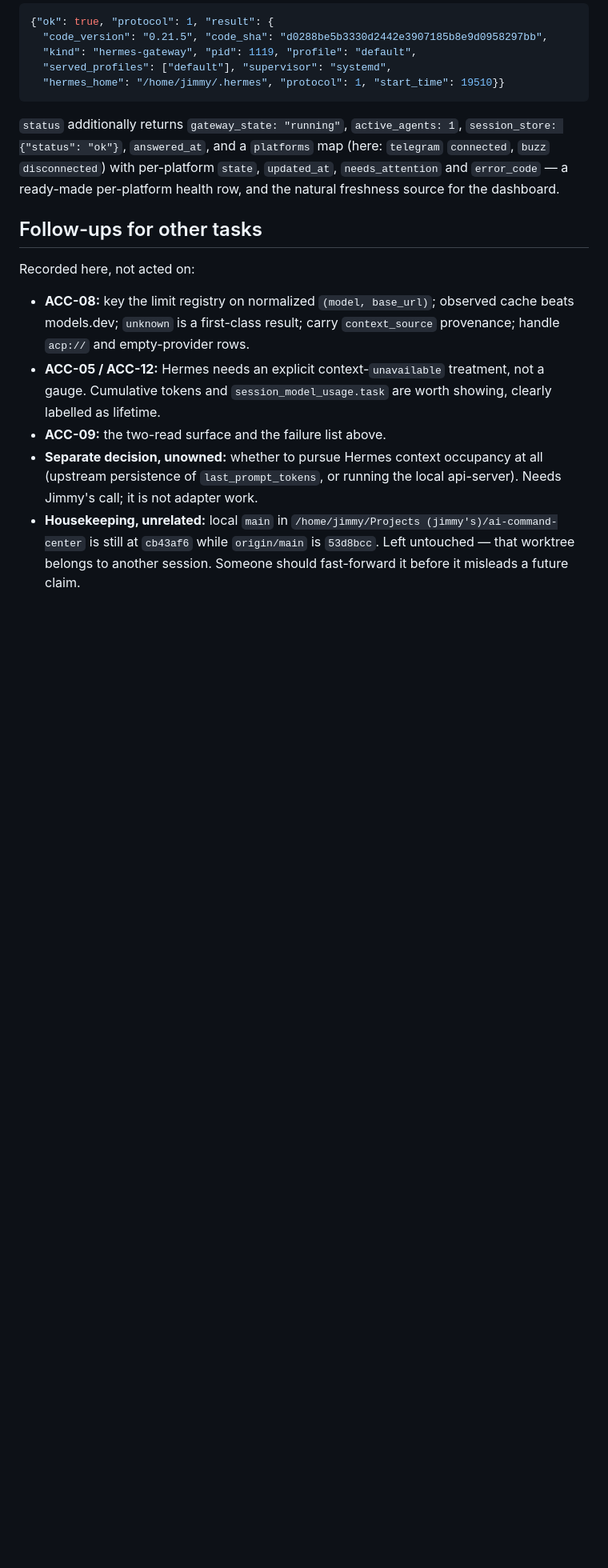
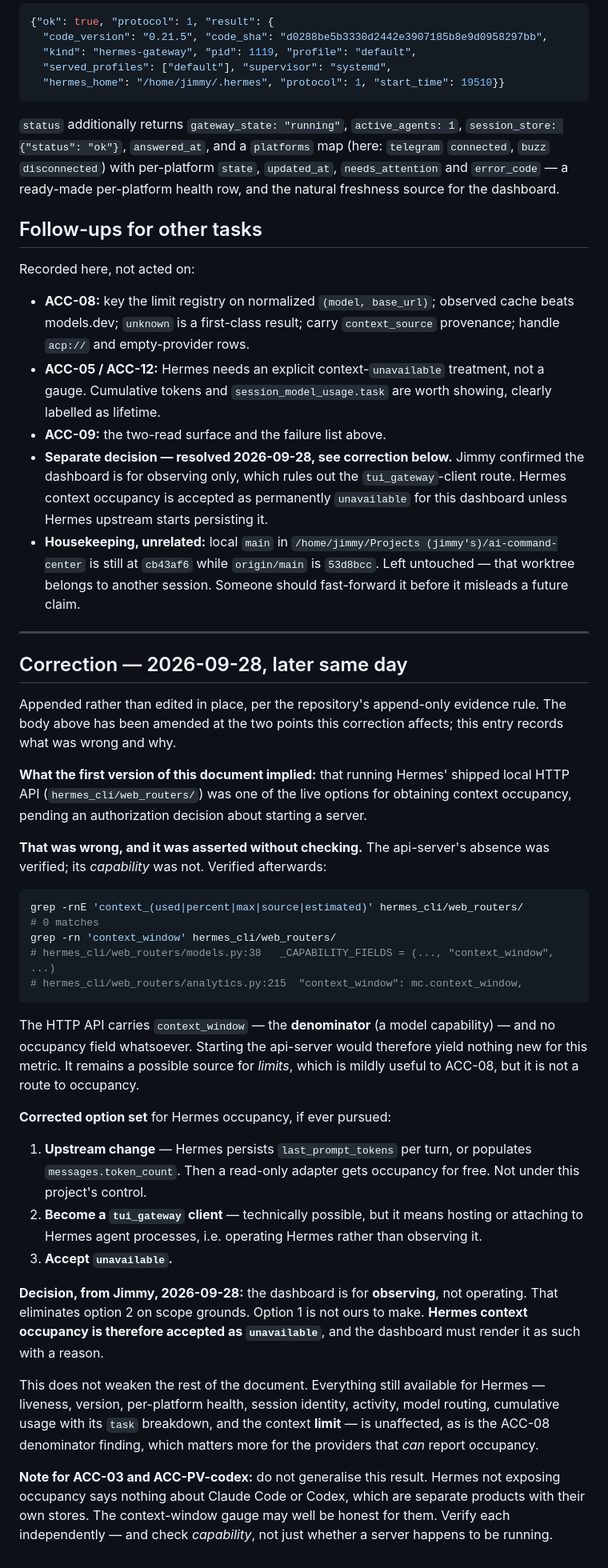
Before and after one commit to user01-2-GitProject/ai-command-center, a Markdown page: docs/discovery/hermes.md, the part around one of its changes. Shown at 80% size. Drawn GitHub-style; blank space fills up the shorter version.

Commit message:
ACC-02: correct the HTTP API claim; record observe-only decision
The first version implied that running Hermes' shipped local HTTP API
was a live route to context occupancy, pending a decision about
starting a server. That was asserted without checking capability --
only the server's absence had been verified.

Verified now: hermes_cli/web_routers/ has zero references to
context_used/percent/max/source/estimated. It exposes context_window,
which is the denominator (a model capability), not occupancy. Starting
the api-server would yield nothing for this metric, so Route 3 closes
on its own merits rather than because a process is stopped.

Corrected option set for Hermes occupancy: an upstream change (persist
last_prompt_tokens or populate messages.token_count), becoming a
tui_gateway client (which means hosting/attaching to agent processes,
i.e. operating rather than observing), or accepting unavailable.

Jimmy confirmed 2026-09-28 that the dashboard is for observing, not
operating. That rules out the tui_gateway route on scope grounds, so
Hermes context occupancy is accepted as unavailable and must render
with a reason.

Correction appended rather than edited in place, per the append-only
evidence rule; the two affected passages in the body are amended and
point to it. Flags for ACC-03 and ACC-PV-codex not to generalise this
result, and to check capability rather than whether a server runs.

Co-Authored-By: Claude Opus 5 <noreply@anthropic.com>

````diff
--- a/docs/discovery/hermes.md
+++ b/docs/discovery/hermes.md
@@ -329,5 +337,37 @@ Recorded here, not acted on:
 - **ACC-08:** key the limit registry on normalized `(model, base_url)`; observed cache beats models.dev; `unknown` is a first-class result; carry `context_source` provenance; handle `acp://` and empty-provider rows.
 - **ACC-05 / ACC-12:** Hermes needs an explicit context-`unavailable` treatment, not a gauge. Cumulative tokens and `session_model_usage.task` are worth showing, clearly labelled as lifetime.
 - **ACC-09:** the two-read surface and the failure list above.
-- **Separate decision, unowned:** whether to pursue Hermes context occupancy at all (upstream persistence of `last_prompt_tokens`, or running the local api-server). Needs Jimmy's call; it is not adapter work.
+- **Separate decision — resolved 2026-09-28, see correction below.** Jimmy confirmed the dashboard is for observing only, which rules out the `tui_gateway`-client route. Hermes context occupancy is accepted as permanently `unavailable` for this dashboard unless Hermes upstream starts persisting it.
 - **Housekeeping, unrelated:** local `main` in `/home/jimmy/Projects (jimmy's)/ai-command-center` is still at `cb43af6` while `origin/main` is `53d8bcc`. Left untouched — that worktree belongs to another session. Someone should fast-forward it before it misleads a future claim.
+
+---
+
+## Correction — 2026-09-28, later same day
+
+Appended rather than edited in place, per the repository's append-only evidence rule. The body above has been amended at the two points this correction affects; this entry records what was wrong and why.
+
+**What the first version of this document implied:** that running Hermes' shipped local HTTP API (`hermes_cli/web_routers/`) was one of the live options for obtaining context occupancy, pending an authorization decision about starting a server.
+
+**That was wrong, and it was asserted without checking.** The api-server's absence was verified; its *capability* was not. Verified afterwards:
+
+```sh
+grep -rnE 'context_(used|percent|max|source|estimated)' hermes_cli/web_routers/
+# 0 matches
+grep -rn 'context_window' hermes_cli/web_routers/
+# hermes_cli/web_routers/models.py:38   _CAPABILITY_FIELDS = (..., "context_window", ...)
+# hermes_cli/web_routers/analytics.py:215  "context_window": mc.context_window,
+```
+
+The HTTP API carries `context_window` — the **denominator** (a model capability) — and no occupancy field whatsoever. Starting the api-server would therefore yield nothing new for this metric. It remains a possible source for *limits*, which is mildly useful to ACC-08, but it is not a route to occupancy.
+
+**Corrected option set** for Hermes occupancy, if ever pursued:
+
+1. **Upstream change** — Hermes persists `last_prompt_tokens` per turn, or populates `messages.token_count`. Then a read-only adapter gets occupancy for free. Not under this project's control.
+2. **Become a `tui_gateway` client** — technically possible, but it means hosting or attaching to Hermes agent processes, i.e. operating Hermes rather than observing it.
+3. **Accept `unavailable`.**
+
+**Decision, from Jimmy, 2026-09-28:** the dashboard is for **observing**, not operating. That eliminates option 2 on scope grounds. Option 1 is not ours to make. **Hermes context occupancy is therefore accepted as `unavailable`**, and the dashboard must render it as such with a reason.
+
+This does not weaken the rest of the document. Everything still available for Hermes — liveness, version, per-platform health, session identity, activity, model routing, cumulative usage with its `task` breakdown, and the context **limit** — is unaffected, as is the ACC-08 denominator finding, which matters more for the providers that *can* report occupancy.
+
+**Note for ACC-03 and ACC-PV-codex:** do not generalise this result. Hermes not exposing occupancy says nothing about Claude Code or Codex, which are separate products with their own stores. The context-window gauge may well be honest for them. Verify each independently — and check *capability*, not just whether a server happens to be running.
````
Also changed, not shown: other parts of docs/discovery/hermes.md (+10 -2 lines).
